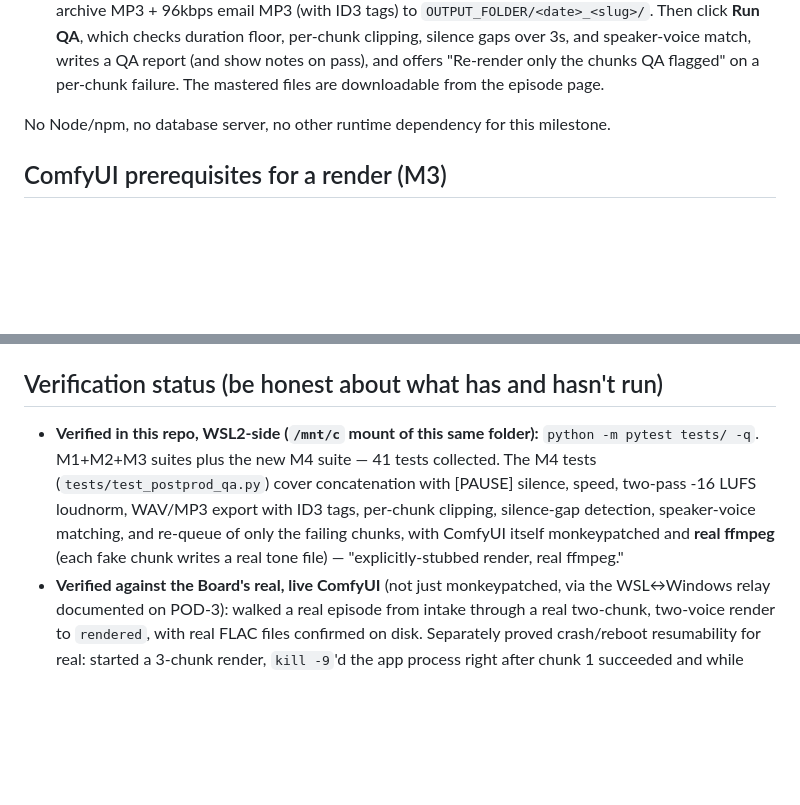
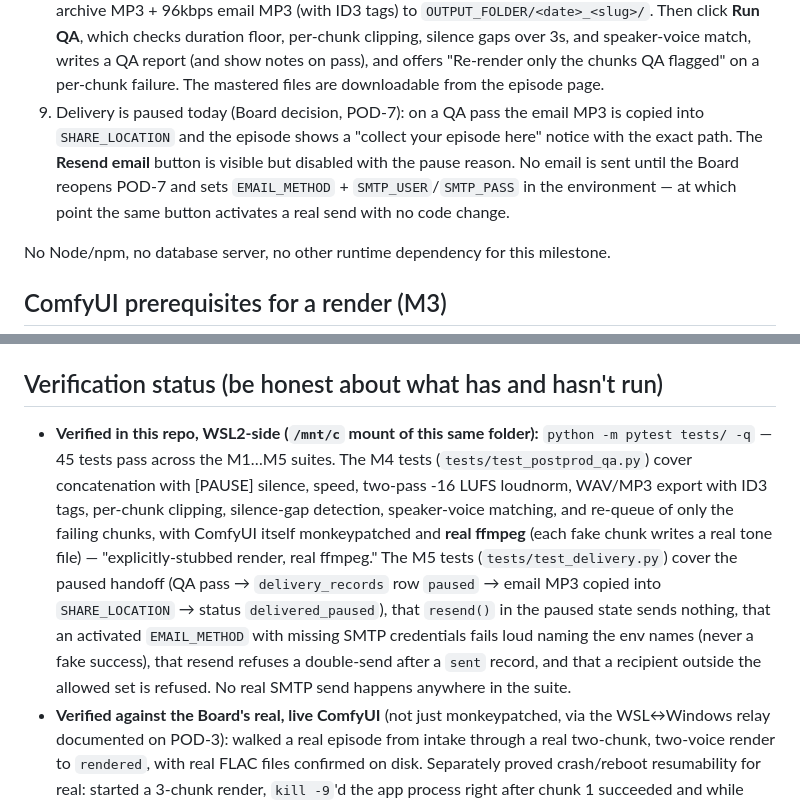
Before and after one commit to cursorcanis/podcast-application, a Markdown page: HANDOFF.md, 2 parts joined by grey strips. Rendered like a GitHub page; blank space fills up the shorter version.

Commit message:
M5: refresh HANDOFF verification status for delivery suite (45 tests)
Co-Authored-By: Paperclip <noreply@paperclip.ing>

```diff
--- a/HANDOFF.md
+++ b/HANDOFF.md
@@ -52,6 +52,13 @@ ComfyUI render pipeline, and M4's ffmpeg mastering/export + QA).
    over 3s, and speaker-voice match, writes a QA report (and show notes on
    pass), and offers "Re-render only the chunks QA flagged" on a per-chunk
    failure. The mastered files are downloadable from the episode page.
+9. Delivery is paused today (Board decision, POD-7): on a QA pass the email
+   MP3 is copied into `SHARE_LOCATION` and the episode shows a "collect your
+   episode here" notice with the exact path. The **Resend email** button is
+   visible but disabled with the pause reason. No email is sent until the
+   Board reopens POD-7 and sets `EMAIL_METHOD` + `SMTP_USER`/`SMTP_PASS` in
+   the environment — at which point the same button activates a real send
+   with no code change.
 
 No Node/npm, no database server, no other runtime dependency for this
 milestone.
@@ -97,13 +104,20 @@ mail today.
 ## Verification status (be honest about what has and hasn't run)
 
 - **Verified in this repo, WSL2-side (`/mnt/c` mount of this same folder):**
-  `python -m pytest tests/ -q`. M1+M2+M3 suites plus the new M4 suite — 41
-  tests collected. The M4 tests (`tests/test_postprod_qa.py`) cover
-  concatenation with [PAUSE] silence, speed, two-pass -16 LUFS loudnorm,
-  WAV/MP3 export with ID3 tags, per-chunk clipping, silence-gap detection,
-  speaker-voice matching, and re-queue of only the failing chunks, with
-  ComfyUI itself monkeypatched and **real ffmpeg** (each fake chunk writes a
-  real tone file) — "explicitly-stubbed render, real ffmpeg."
+  `python -m pytest tests/ -q` — 45 tests pass across the M1…M5 suites. The
+  M4 tests (`tests/test_postprod_qa.py`) cover concatenation with [PAUSE]
+  silence, speed, two-pass -16 LUFS loudnorm, WAV/MP3 export with ID3 tags,
+  per-chunk clipping, silence-gap detection, speaker-voice matching, and
+  re-queue of only the failing chunks, with ComfyUI itself monkeypatched and
+  **real ffmpeg** (each fake chunk writes a real tone file) —
+  "explicitly-stubbed render, real ffmpeg." The M5 tests
+  (`tests/test_delivery.py`) cover the paused handoff (QA pass →
+  `delivery_records` row `paused` → email MP3 copied into `SHARE_LOCATION` →
+  status `delivered_paused`), that `resend()` in the paused state sends
+  nothing, that an activated `EMAIL_METHOD` with missing SMTP credentials
+  fails loud naming the env names (never a fake success), that resend
+  refuses a double-send after a `sent` record, and that a recipient outside
+  the allowed set is refused. No real SMTP send happens anywhere in the suite.
 - **Verified against the Board's real, live ComfyUI** (not just
   monkeypatched, via the WSL↔Windows relay documented on POD-3): walked a
   real episode from intake through a real two-chunk, two-voice render to
```
